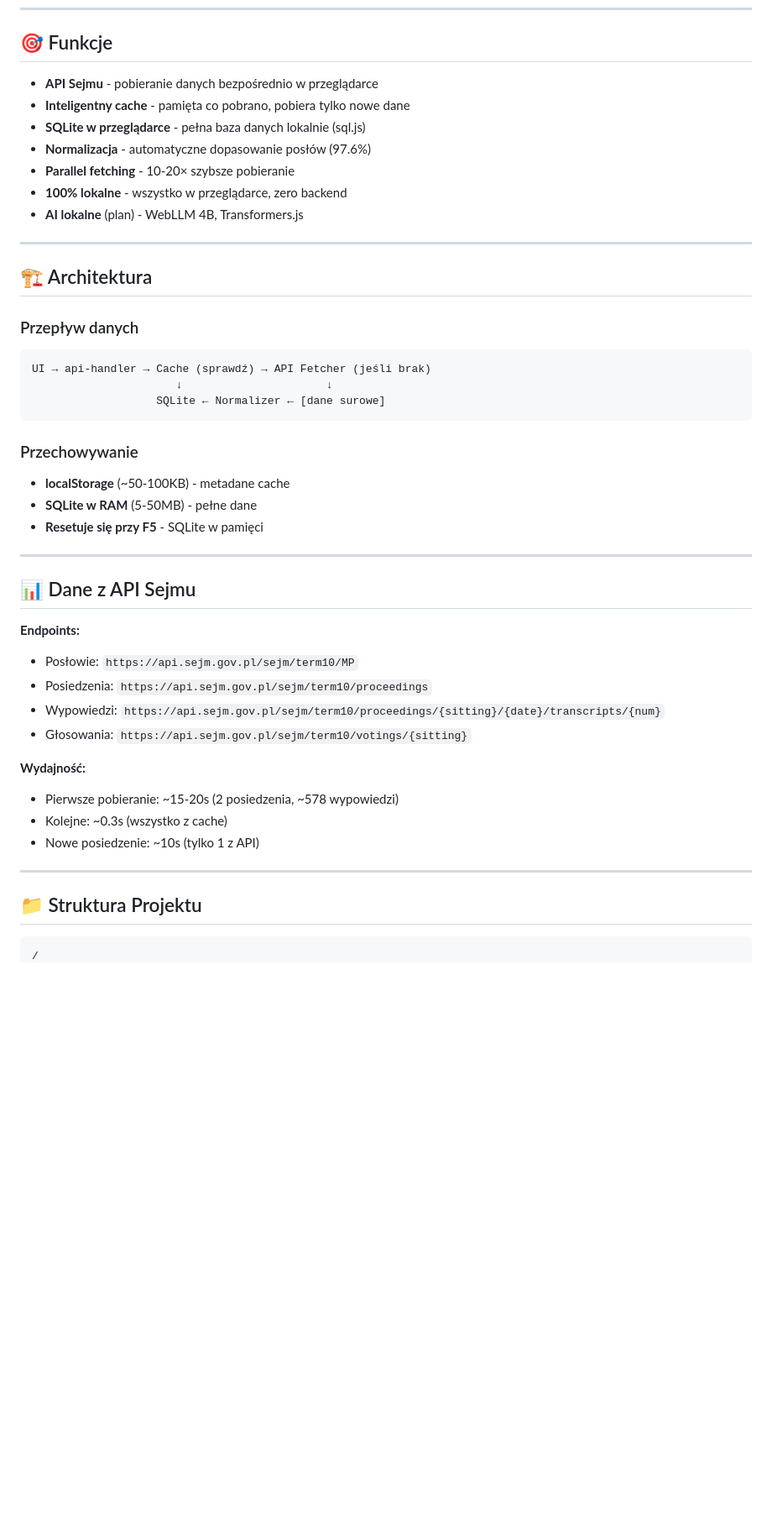
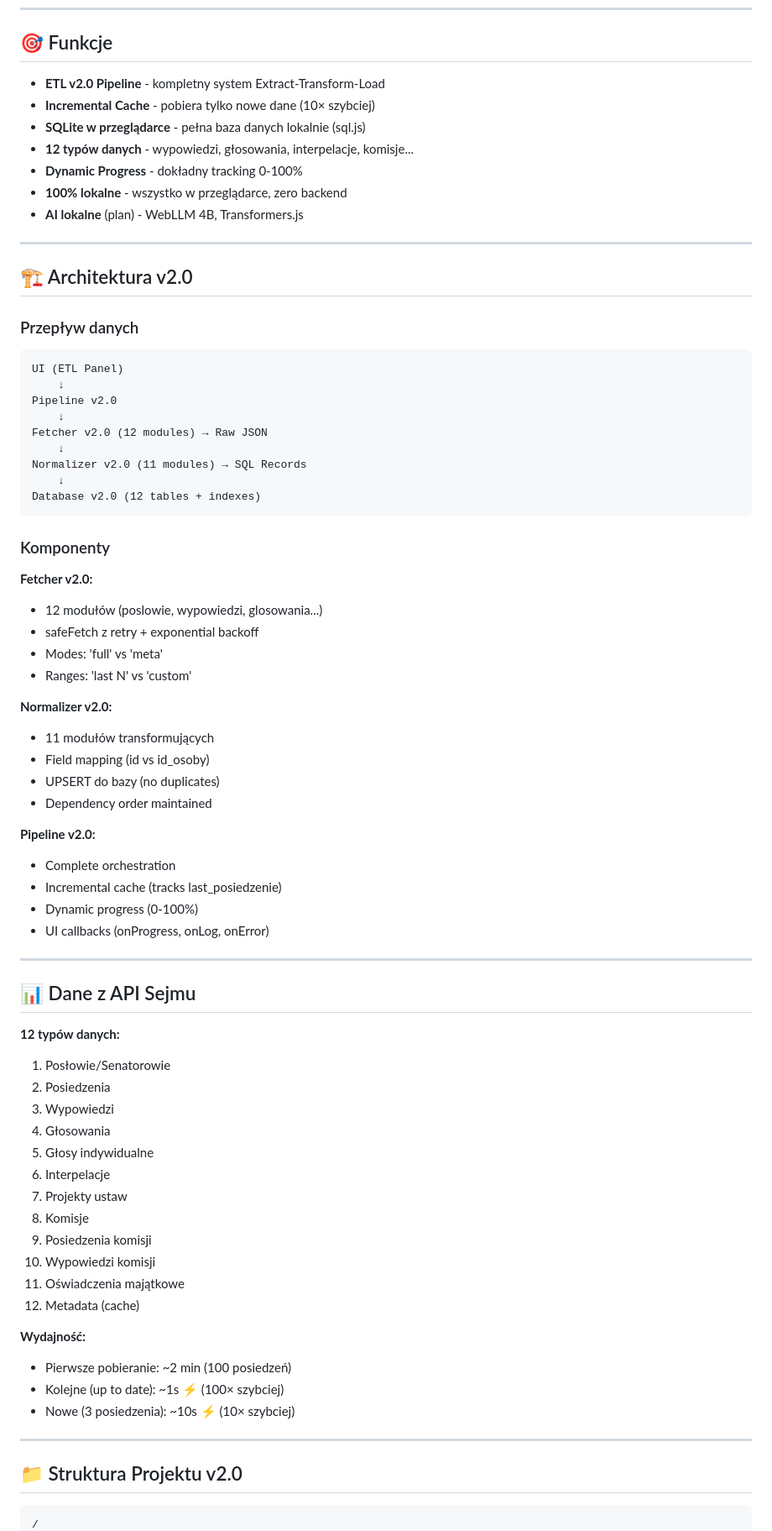
Before and after one commit to michalstankiewicz4-cell/NostraDamnOS, a Markdown page: README.md, the part around one of its changes. Shown at 84% size. GitHub-like rendering; blank space fills up the shorter version.

````diff
--- a/README.md
+++ b/README.md
@@ -10,48 +10,77 @@ System do analizy wypowiedzi parlamentarnych z API Sejmu RP.
 
 ## 🎯 Funkcje
 
-* **API Sejmu** - pobieranie danych bezpośrednio w przeglądarce
-* **Inteligentny cache** - pamięta co pobrano, pobiera tylko nowe dane
+* **ETL v2.0 Pipeline** - kompletny system Extract-Transform-Load
+* **Incremental Cache** - pobiera tylko nowe dane (10× szybciej)
 * **SQLite w przeglądarce** - pełna baza danych lokalnie (sql.js)
-* **Normalizacja** - automatyczne dopasowanie posłów (97.6%)
-* **Parallel fetching** - 10-20× szybsze pobieranie
+* **12 typów danych** - wypowiedzi, głosowania, interpelacje, komisje...
+* **Dynamic Progress** - dokładny tracking 0-100%
 * **100% lokalne** - wszystko w przeglądarce, zero backend
 * **AI lokalne** (plan) - WebLLM 4B, Transformers.js
 
 ---
 
-## 🏗️ Architektura
+## 🏗️ Architektura v2.0
 
 ### Przepływ danych
 ```
-UI → api-handler → Cache (sprawdź) → API Fetcher (jeśli brak)
-                      ↓                      ↓
-                   SQLite ← Normalizer ← [dane surowe]
+UI (ETL Panel)
+    ↓
+Pipeline v2.0
+    ↓
+Fetcher v2.0 (12 modules) → Raw JSON
+    ↓
+Normalizer v2.0 (11 modules) → SQL Records
+    ↓
+Database v2.0 (12 tables + indexes)
 ```
 
-### Przechowywanie
-- **localStorage** (~50-100KB) - metadane cache
-- **SQLite w RAM** (5-50MB) - pełne dane
-- **Resetuje się przy F5** - SQLite w pamięci
+### Komponenty
+
+**Fetcher v2.0:**
+- 12 modułów (poslowie, wypowiedzi, glosowania...)
+- safeFetch z retry + exponential backoff
+- Modes: 'full' vs 'meta'
+- Ranges: 'last N' vs 'custom'
+
+**Normalizer v2.0:**
+- 11 modułów transformujących
+- Field mapping (id vs id_osoby)
+- UPSERT do bazy (no duplicates)
+- Dependency order maintained
+
+**Pipeline v2.0:**
+- Complete orchestration
+- Incremental cache (tracks last_posiedzenie)
+- Dynamic progress (0-100%)
+- UI callbacks (onProgress, onLog, onError)
 
 ---
 
 ## 📊 Dane z API Sejmu
 
-**Endpoints:**
-- Posłowie: `https://api.sejm.gov.pl/sejm/term10/MP`
-- Posiedzenia: `https://api.sejm.gov.pl/sejm/term10/proceedings`
-- Wypowiedzi: `https://api.sejm.gov.pl/sejm/term10/proceedings/{sitting}/{date}/transcripts/{num}`
-- Głosowania: `https://api.sejm.gov.pl/sejm/term10/votings/{sitting}`
+**12 typów danych:**
+1. Posłowie/Senatorowie
+2. Posiedzenia
+3. Wypowiedzi
+4. Głosowania
+5. Głosy indywidualne
+6. Interpelacje
+7. Projekty ustaw
+8. Komisje
+9. Posiedzenia komisji
+10. Wypowiedzi komisji
+11. Oświadczenia majątkowe
+12. Metadata (cache)
 
 **Wydajność:**
-- Pierwsze pobieranie: ~15-20s (2 posiedzenia, ~578 wypowiedzi)
-- Kolejne: ~0.3s (wszystko z cache)
-- Nowe posiedzenie: ~10s (tylko 1 z API)
+- Pierwsze pobieranie: ~2 min (100 posiedzeń)
+- Kolejne (up to date): ~1s ⚡ (100× szybciej)
+- Nowe (3 posiedzenia): ~10s ⚡ (10× szybciej)
 
 ---
 
-## 📁 Struktura Projektu
+## 📁 Struktura Projektu v2.0
 
 ```
 /
````
Also changed, not shown: other parts of README.md (+85 -31 lines), CHANGELOG.md (added, +97 -0 lines), docs/TODO-DATA.md (+153 -222 lines).
